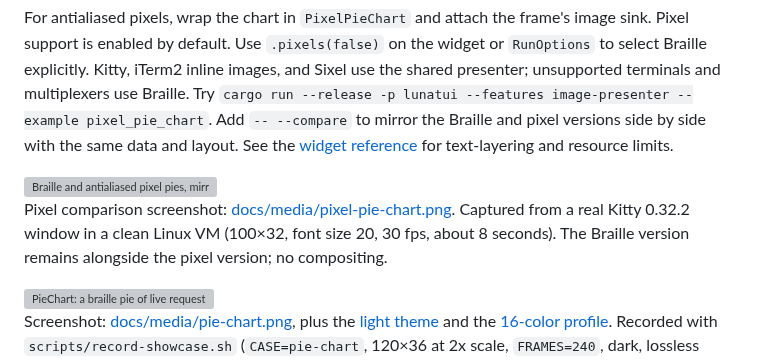
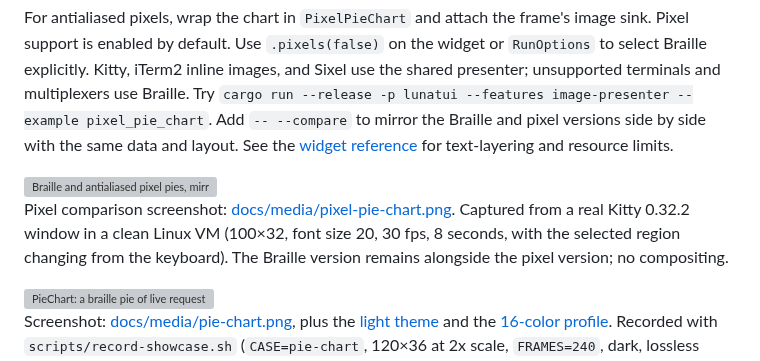
Before and after one commit to moonbase2090/lunatui, a Markdown page: README.md, the part around the change. Drawn GitHub-style; grey boxes are pictures that could not be loaded.

Commit message:
Recapture the pixel pie demo from the fixed transport

```diff
--- a/README.md
+++ b/README.md
@@ -156,7 +156,7 @@ For antialiased pixels, wrap the chart in `PixelPieChart` and attach the frame's
 
 <img src="docs/media/pixel-pie-chart.webp" alt="Braille and antialiased pixel pies, mirrored with the same data and geometry in a real Kitty terminal" width="1028">
 
-Pixel comparison screenshot: [docs/media/pixel-pie-chart.png](docs/media/pixel-pie-chart.png). Captured from a real Kitty 0.32.2 window in a clean Linux VM (100×32, font size 20, 30 fps, about 8 seconds). The Braille version remains alongside the pixel version; no compositing.
+Pixel comparison screenshot: [docs/media/pixel-pie-chart.png](docs/media/pixel-pie-chart.png). Captured from a real Kitty 0.32.2 window in a clean Linux VM (100×32, font size 20, 30 fps, 8 seconds, with the selected region changing from the keyboard). The Braille version remains alongside the pixel version; no compositing.
 
 <img src="docs/media/pie-chart.webp" alt="PieChart: a braille pie of live request shares by region, with a regions table and a request trend, on a cluster overview screen in the dark theme" width="1028">
 
```
Also changed, not shown: docs/adr/0007-pixel-pie-chart.md (+1 -1 lines), docs/media/pixel-pie-chart.png, 1 other file.
